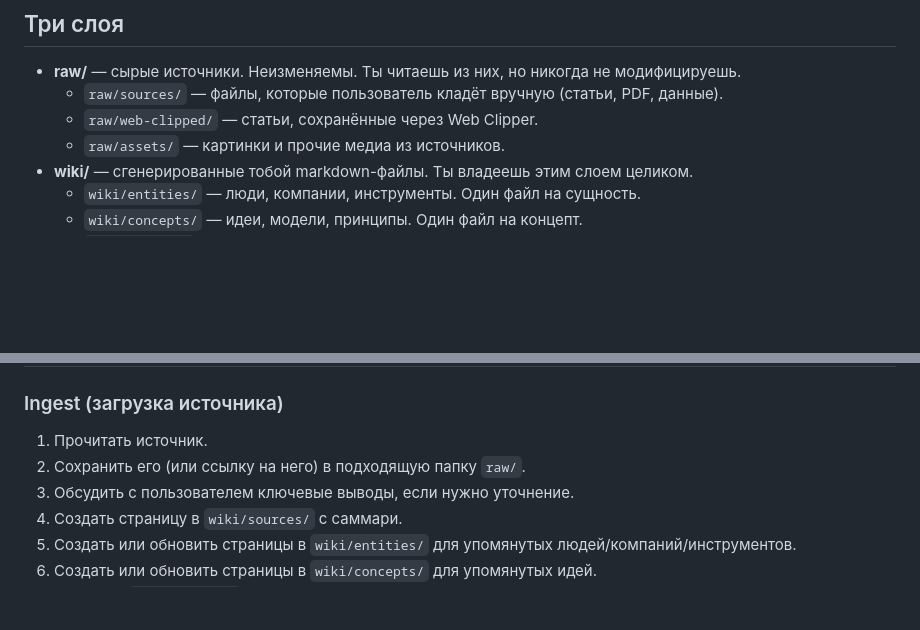
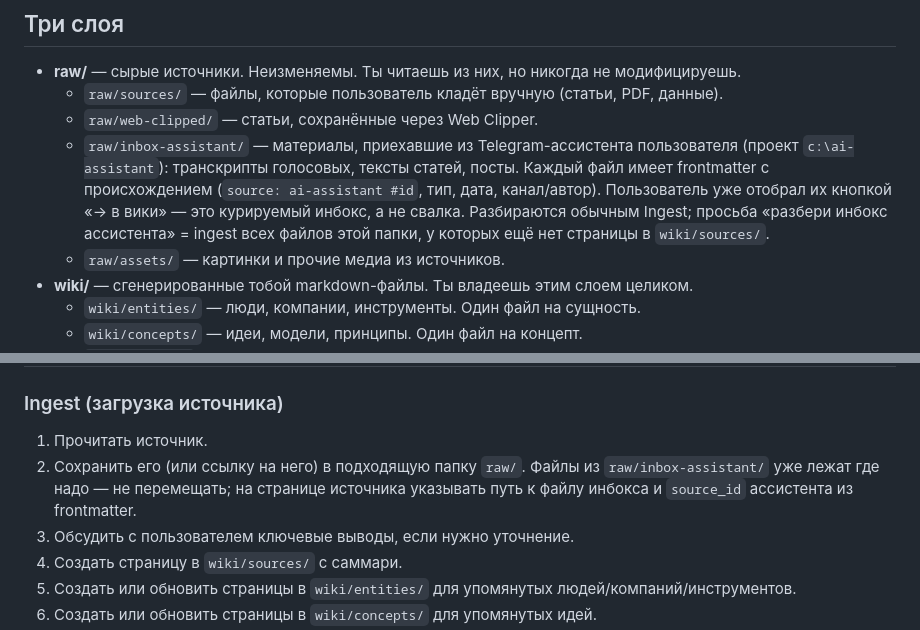
Before and after one commit to Gshin-droid/llm-wiki, a Markdown page: CLAUDE.md, 2 parts joined by grey strips. Drawn GitHub-style; blank space fills up the shorter version.

Commit message:
docs: raw/inbox-assistant — курируемый инбокс из Telegram-ассистента
Материалы приезжают из c:\ai-assistant по кнопке «→ в вики»,
с frontmatter-происхождением; разбираются обычным Ingest.

Co-Authored-By: Claude Fable 5 <noreply@anthropic.com>

```diff
--- a/CLAUDE.md
+++ b/CLAUDE.md
@@ -7,6 +7,7 @@
 - **raw/** — сырые источники. Неизменяемы. Ты читаешь из них, но никогда не модифицируешь.
   - `raw/sources/` — файлы, которые пользователь кладёт вручную (статьи, PDF, данные).
   - `raw/web-clipped/` — статьи, сохранённые через Web Clipper.
+  - `raw/inbox-assistant/` — материалы, приехавшие из Telegram-ассистента пользователя (проект `c:\ai-assistant`): транскрипты голосовых, тексты статей, посты. Каждый файл имеет frontmatter с происхождением (`source: ai-assistant #id`, тип, дата, канал/автор). Пользователь уже отобрал их кнопкой «→ в вики» — это курируемый инбокс, а не свалка. Разбираются обычным Ingest; просьба «разбери инбокс ассистента» = ingest всех файлов этой папки, у которых ещё нет страницы в `wiki/sources/`.
   - `raw/assets/` — картинки и прочие медиа из источников.
 - **wiki/** — сгенерированные тобой markdown-файлы. Ты владеешь этим слоем целиком.
   - `wiki/entities/` — люди, компании, инструменты. Один файл на сущность.
@@ -41,7 +42,7 @@
 
 ### Ingest (загрузка источника)
 1. Прочитать источник.
-2. Сохранить его (или ссылку на него) в подходящую папку `raw/`.
+2. Сохранить его (или ссылку на него) в подходящую папку `raw/`. Файлы из `raw/inbox-assistant/` уже лежат где надо — не перемещать; на странице источника указывать путь к файлу инбокса и `source_id` ассистента из frontmatter.
 3. Обсудить с пользователем ключевые выводы, если нужно уточнение.
 4. Создать страницу в `wiki/sources/` с саммари.
 5. Создать или обновить страницы в `wiki/entities/` для упомянутых людей/компаний/инструментов.
```
